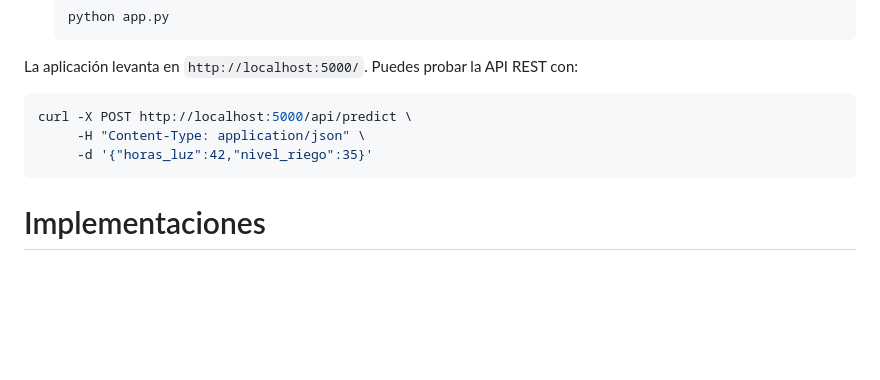
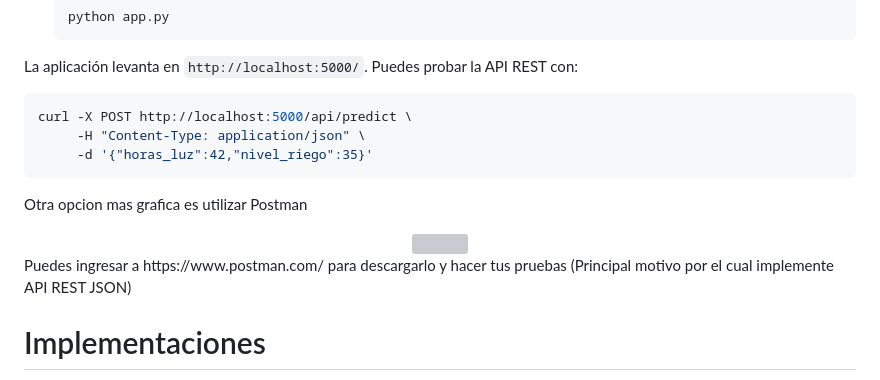
Before and after one commit to iYeremy/flask-microservice-advanced, a Markdown page: README.md, the part around the change. GitHub-like rendering; blank space fills up the shorter version; grey boxes are pictures that could not be loaded.

Commit message:
docs: implementar postman en documentacion

````diff
--- a/README.md
+++ b/README.md
@@ -90,6 +90,13 @@ curl -X POST http://localhost:5000/api/predict \
      -d '{"horas_luz":42,"nivel_riego":35}'
 ```
 
+Otra opcion mas grafica es utilizar Postman
+
+<div align="center">
+  <img src="docs/images/Postman.png" width="400">
+</div>
+Puedes ingresar a https://www.postman.com/ para descargarlo y hacer tus pruebas (Principal motivo por el cual implemente API REST JSON)
+
 # Implementaciones
 
 -   **Persistencia con SQLAlchemy**: cada simulación validada se almacena en `sqlite:///instance/growth.db` con los parámetros ingresados, el puntaje estimado y la fecha. Esto habilita auditorías, análisis estadísticos y reentrenamientos futuros.
````
